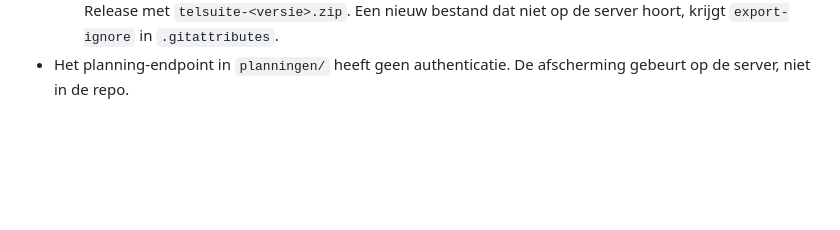
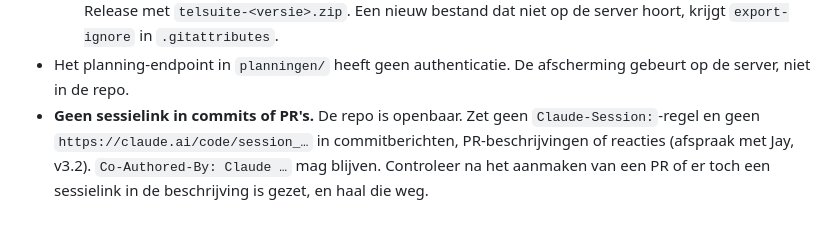
Before and after one commit to jeroenrijsdijk/TelSuite, a Markdown page: CLAUDE.md, the part around the change. GitHub-like rendering; blank space fills up the shorter version.

Commit message:
CLAUDE.md: geen sessielink in commits en PR's
De repo is openbaar. Afspraak met Jay: geen Claude-Session-regel en geen
link naar de Claude-sessie in commitberichten, PR-beschrijvingen of
reacties. Co-Authored-By blijft.

Co-Authored-By: Claude Opus 5.5 <noreply@anthropic.com>

```diff
--- a/CLAUDE.md
+++ b/CLAUDE.md
@@ -75,3 +75,8 @@ Deze CLAUDE.md is een samenvatting. Bij twijfel gelden de documenten in `docs/`.
     krijgt `export-ignore` in `.gitattributes`.
 - Het planning-endpoint in `planningen/` heeft geen authenticatie. De
   afscherming gebeurt op de server, niet in de repo.
+- **Geen sessielink in commits of PR's.** De repo is openbaar. Zet geen
+  `Claude-Session:`-regel en geen `https://claude.ai/code/session_…` in
+  commitberichten, PR-beschrijvingen of reacties (afspraak met Jay, v3.2).
+  `Co-Authored-By: Claude …` mag blijven. Controleer na het aanmaken van een
+  PR of er toch een sessielink in de beschrijving is gezet, en haal die weg.
```
